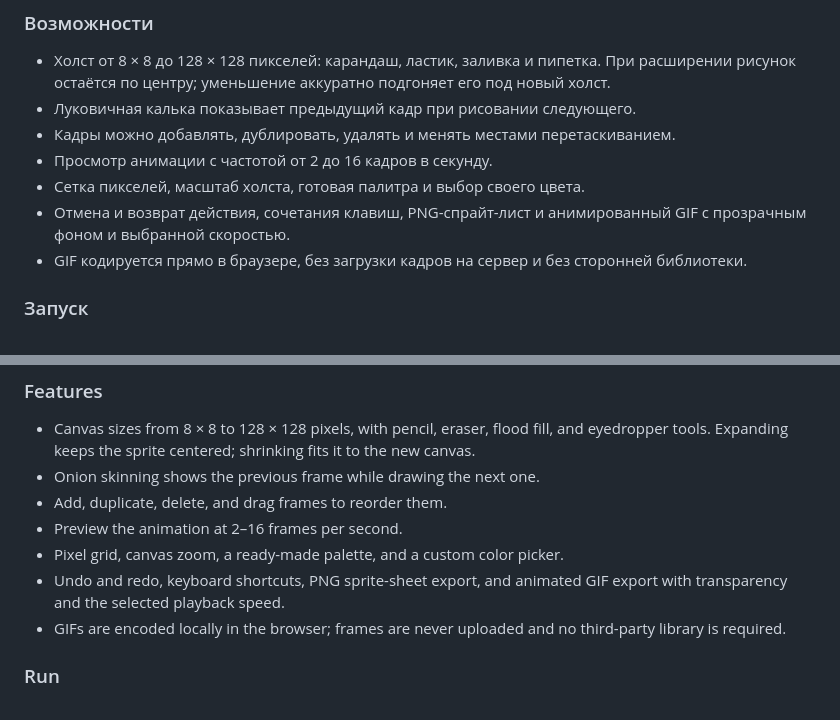
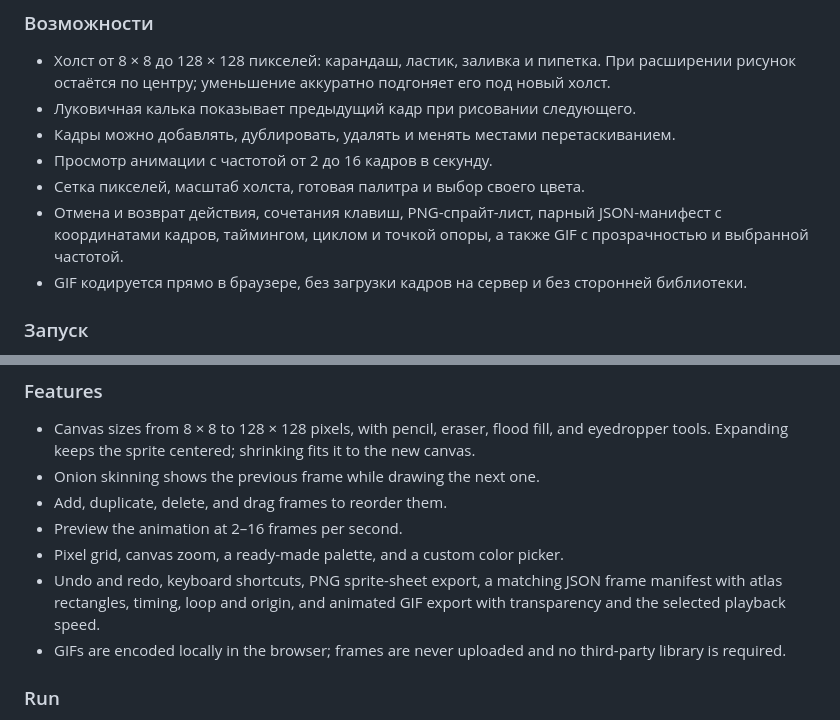
Before and after one commit to TheLastie/pixel-animation-studio, a Markdown page: README.md, 2 parts joined by grey strips. Rendered like a GitHub page.

Commit message:
Document engine-ready sprite metadata

```diff
--- a/README.md
+++ b/README.md
@@ -15,7 +15,7 @@ Pixel Motion Studio — редактор покадровой пиксельно
 - Кадры можно добавлять, дублировать, удалять и менять местами перетаскиванием.
 - Просмотр анимации с частотой от 2 до 16 кадров в секунду.
 - Сетка пикселей, масштаб холста, готовая палитра и выбор своего цвета.
-- Отмена и возврат действия, сочетания клавиш, PNG-спрайт-лист и анимированный GIF с прозрачным фоном и выбранной скоростью.
+- Отмена и возврат действия, сочетания клавиш, PNG-спрайт-лист, парный JSON-манифест с координатами кадров, таймингом, циклом и точкой опоры, а также GIF с прозрачностью и выбранной частотой.
 - GIF кодируется прямо в браузере, без загрузки кадров на сервер и без сторонней библиотеки.
 
 ### Запуск
@@ -33,7 +33,7 @@ Pixel Motion Studio is a browser-based, frame-by-frame pixel animation editor. I
 - Add, duplicate, delete, and drag frames to reorder them.
 - Preview the animation at 2–16 frames per second.
 - Pixel grid, canvas zoom, a ready-made palette, and a custom color picker.
-- Undo and redo, keyboard shortcuts, PNG sprite-sheet export, and animated GIF export with transparency and the selected playback speed.
+- Undo and redo, keyboard shortcuts, PNG sprite-sheet export, a matching JSON frame manifest with atlas rectangles, timing, loop and origin, and animated GIF export with transparency and the selected playback speed.
 - GIFs are encoded locally in the browser; frames are never uploaded and no third-party library is required.
 
 ### Run
```
